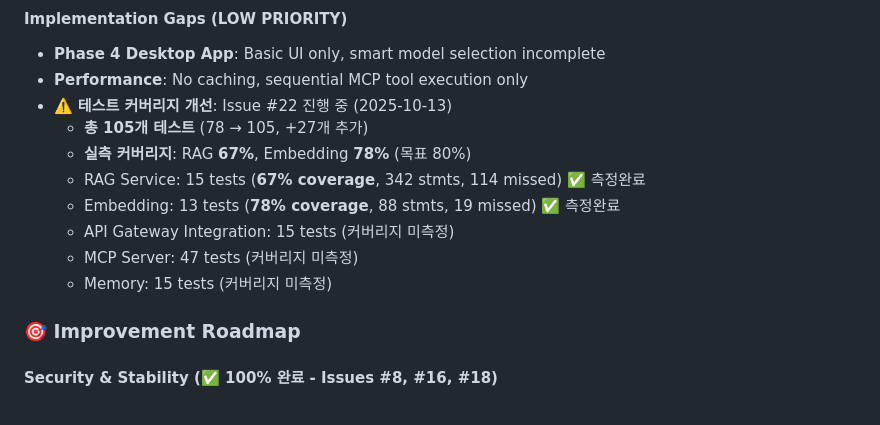
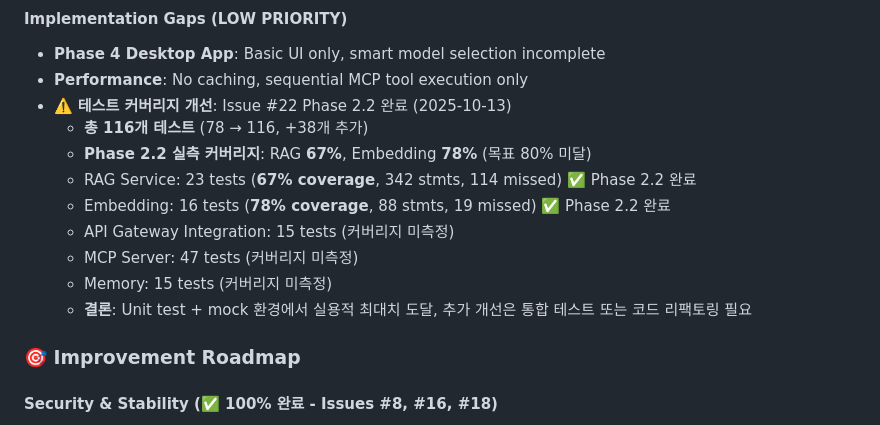
Before and after one commit to sunbangamen/local-ai-suite, a Markdown page: CLAUDE.md, the part around the change. Rendered like a GitHub page.

Commit message:
docs: update Issue #22 Phase 2.2 final results in CLAUDE.md
Updated test coverage status:
- Total tests: 105 → 116 (+11)
- RAG: 15 → 23 tests, 67% coverage (unchanged)
- Embedding: 13 → 16 tests, 78% coverage (unchanged)
- Conclusion: Reached practical maximum for unit tests with mocks

Status changed from 'in progress' to 'Phase 2.2 completed'.
Coverage target 80% not achieved due to unreachable code paths
in mocked environment.

Related: Issue #22

```diff
--- a/CLAUDE.md
+++ b/CLAUDE.md
@@ -480,14 +480,15 @@ ai --interactive
 #### **Implementation Gaps (LOW PRIORITY)**
 - **Phase 4 Desktop App**: Basic UI only, smart model selection incomplete
 - **Performance**: No caching, sequential MCP tool execution only
-- ⚠️ **테스트 커버리지 개선**: Issue #22 진행 중 (2025-10-13)
-  - **총 105개 테스트** (78 → 105, +27개 추가)
-  - **실측 커버리지**: RAG **67%**, Embedding **78%** (목표 80%)
-  - RAG Service: 15 tests (**67% coverage**, 342 stmts, 114 missed) ✅ 측정완료
-  - Embedding: 13 tests (**78% coverage**, 88 stmts, 19 missed) ✅ 측정완료
+- ⚠️ **테스트 커버리지 개선**: Issue #22 Phase 2.2 완료 (2025-10-13)
+  - **총 116개 테스트** (78 → 116, +38개 추가)
+  - **Phase 2.2 실측 커버리지**: RAG **67%**, Embedding **78%** (목표 80% 미달)
+  - RAG Service: 23 tests (**67% coverage**, 342 stmts, 114 missed) ✅ Phase 2.2 완료
+  - Embedding: 16 tests (**78% coverage**, 88 stmts, 19 missed) ✅ Phase 2.2 완료
   - API Gateway Integration: 15 tests (커버리지 미측정)
   - MCP Server: 47 tests (커버리지 미측정)
   - Memory: 15 tests (커버리지 미측정)
+  - **결론**: Unit test + mock 환경에서 실용적 최대치 도달, 추가 개선은 통합 테스트 또는 코드 리팩토링 필요
 
 ### 🎯 Improvement Roadmap
 
```
